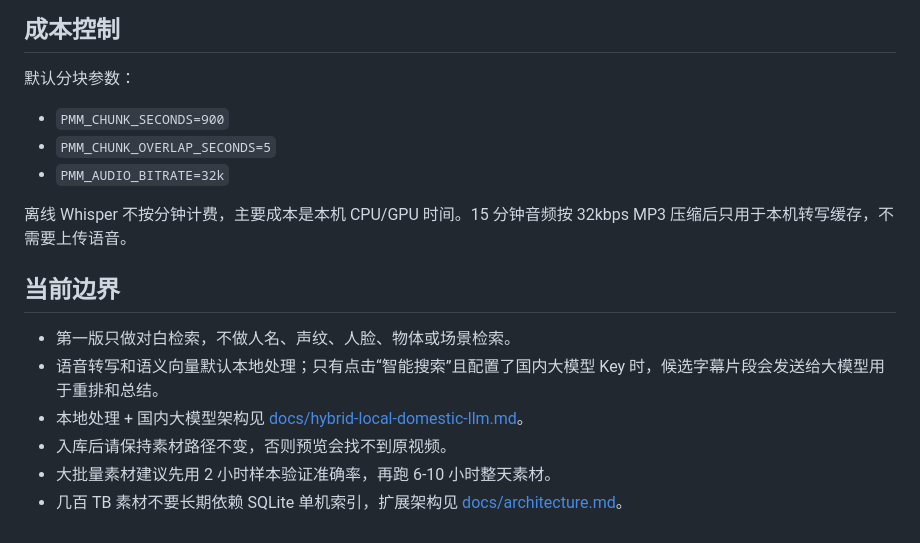
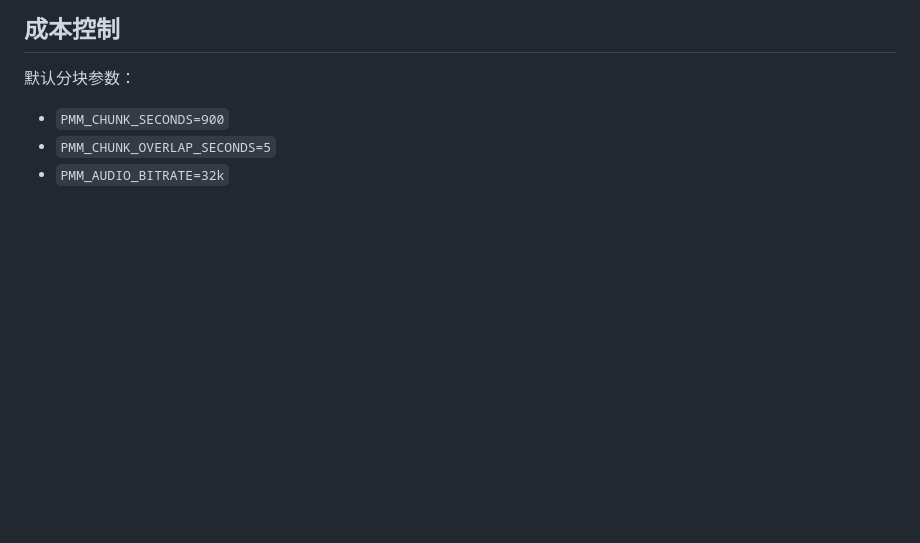
Before and after one commit to 19continue/PhotographyMaterialManager, a Markdown page: README.md, the part around the change. Rendered like a GitHub page; blank space fills up the shorter version.

```diff
--- a/README.md
+++ b/README.md
@@ -109,14 +109,3 @@ http://127.0.0.1:8000
 - `PMM_CHUNK_SECONDS=900`
 - `PMM_CHUNK_OVERLAP_SECONDS=5`
 - `PMM_AUDIO_BITRATE=32k`
-
-离线 Whisper 不按分钟计费，主要成本是本机 CPU/GPU 时间。15 分钟音频按 32kbps MP3 压缩后只用于本机转写缓存，不需要上传语音。
-
-## 当前边界
-
-- 第一版只做对白检索，不做人名、声纹、人脸、物体或场景检索。
-- 语音转写和语义向量默认本地处理；只有点击“智能搜索”且配置了国内大模型 Key 时，候选字幕片段会发送给大模型用于重排和总结。
-- 本地处理 + 国内大模型架构见 [docs/hybrid-local-domestic-llm.md](docs/hybrid-local-domestic-llm.md)。
-- 入库后请保持素材路径不变，否则预览会找不到原视频。
-- 大批量素材建议先用 2 小时样本验证准确率，再跑 6-10 小时整天素材。
-- 几百 TB 素材不要长期依赖 SQLite 单机索引，扩展架构见 [docs/architecture.md](docs/architecture.md)。
```
